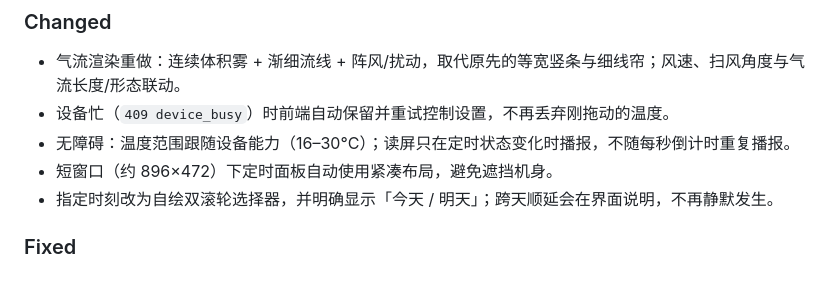
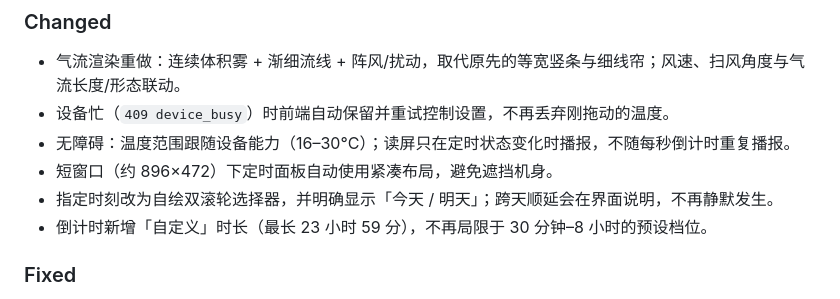
Before and after one commit to Pikasn/aira-airconditioner, a Markdown page: CHANGELOG.md, the part around the change. Drawn GitHub-style.

```diff
--- a/CHANGELOG.md
+++ b/CHANGELOG.md
@@ -18,6 +18,7 @@
 - 无障碍：温度范围跟随设备能力（16–30°C）；读屏只在定时状态变化时播报，不随每秒倒计时重复播报。
 - 短窗口（约 896×472）下定时面板自动使用紧凑布局，避免遮挡机身。
 - 指定时刻改为自绘双滚轮选择器，并明确显示「今天 / 明天」；跨天顺延会在界面说明，不再静默发生。
+- 倒计时新增「自定义」时长（最长 23 小时 59 分），不再局限于 30 分钟–8 小时的预设档位。
 
 ### Fixed
 
```
Also changed, not shown: README.md (+4 -2 lines), docs/screenshots/timer-custom.png (added), 3 other files.
